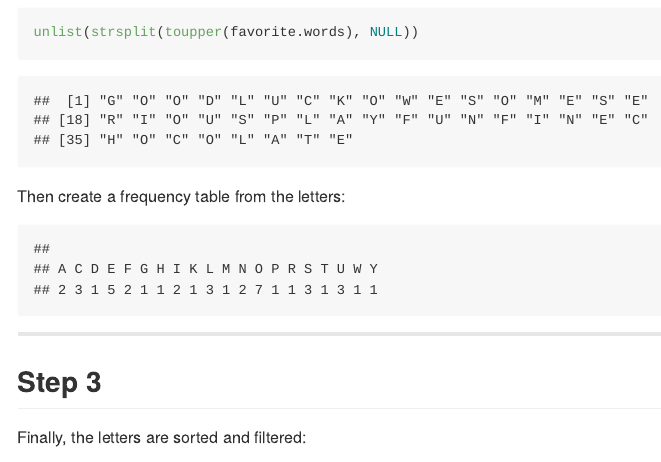
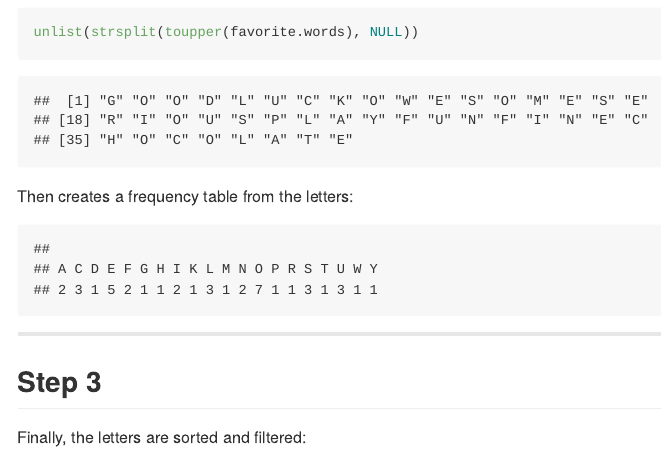
Before and after one commit to zhaojhao/DevelopingDataProducts, an R Markdown document (index.Rmd): the page in a window 1100 px wide, from 910 px down. The pictures show the output file index.md that the author committed with the source, drawn offline in the style of GitHub.

Commit message:
change a typo

````diff
--- a/index.Rmd
+++ b/index.Rmd
@@ -47,7 +47,7 @@ It first chops the words into letters:
 ```{r}
 unlist(strsplit(toupper(favorite.words), NULL))
 ```
-Then create a frequency table from the letters:
+Then creates a frequency table from the letters:
 ```{r, echo=FALSE}
 ftable <- table(unlist(strsplit(toupper(favorite.words), NULL)))
 ftable
````
Also changed, not shown: index.html, index.md.
